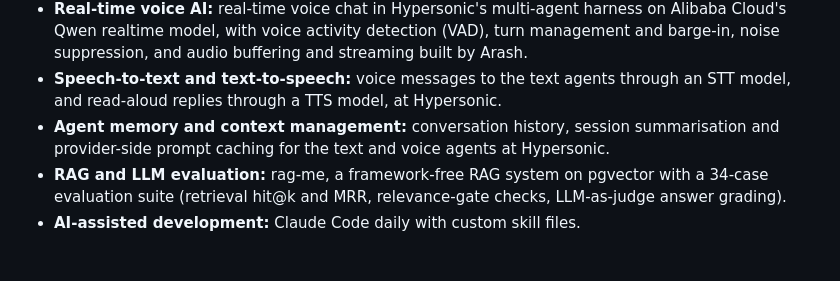
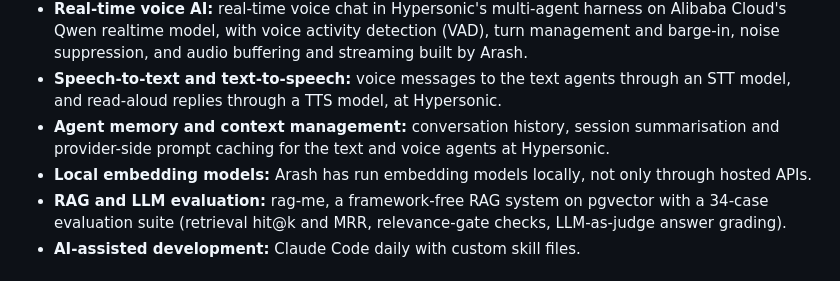
Before and after one commit to devarashs/rag-me, a Markdown page: data/05-skills.md, the part around the change. Drawn GitHub-style.

Commit message:
Add local embedding models to skills

```diff
--- a/data/05-skills.md
+++ b/data/05-skills.md
@@ -78,6 +78,7 @@ Each skill lists where Arash actually used it, so answers can point to evidence.
 - **Real-time voice AI:** real-time voice chat in Hypersonic's multi-agent harness on Alibaba Cloud's Qwen realtime model, with voice activity detection (VAD), turn management and barge-in, noise suppression, and audio buffering and streaming built by Arash.
 - **Speech-to-text and text-to-speech:** voice messages to the text agents through an STT model, and read-aloud replies through a TTS model, at Hypersonic.
 - **Agent memory and context management:** conversation history, session summarisation and provider-side prompt caching for the text and voice agents at Hypersonic.
+- **Local embedding models:** Arash has run embedding models locally, not only through hosted APIs.
 - **RAG and LLM evaluation:** rag-me, a framework-free RAG system on pgvector with a 34-case evaluation suite (retrieval hit@k and MRR, relevance-gate checks, LLM-as-judge answer grading).
 - **AI-assisted development:** Claude Code daily with custom skill files.
 
```
